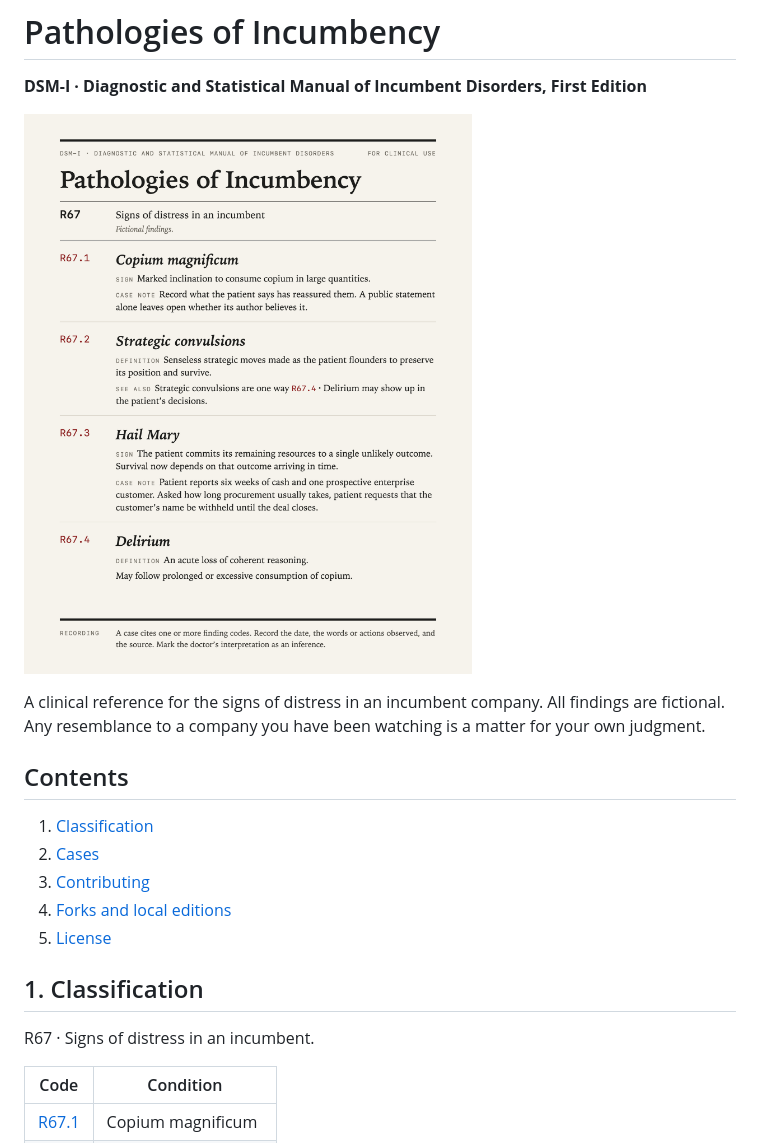
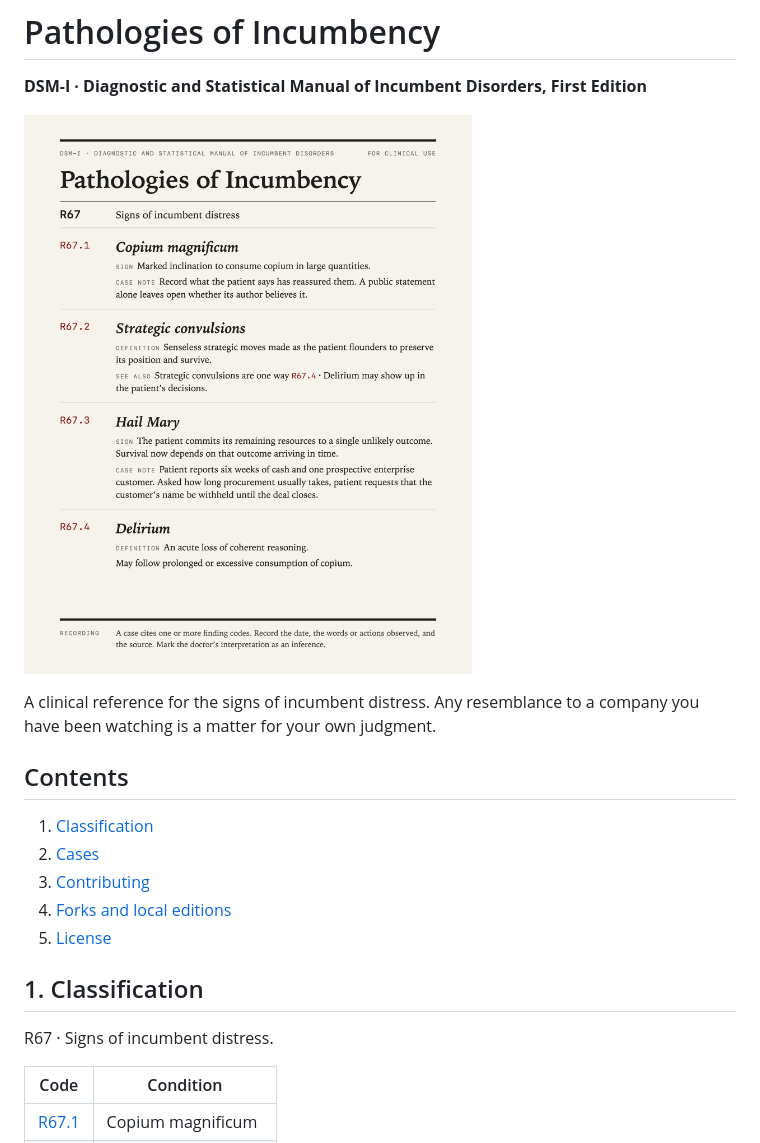
Before and after one commit to incumbentpathology/dcid-i, a Markdown page: README.md, the part around the change. Drawn GitHub-style; pictures changed too: cards/dsm-i.png.

Commit message:
docs: rename R67 to Signs of incumbent distress; drop the fictional-findings note

```diff
--- a/README.md
+++ b/README.md
@@ -4,7 +4,7 @@
 
 ![Pathologies of Incumbency](cards/dsm-i.png)
 
-A clinical reference for the signs of distress in an incumbent company. All findings are fictional. Any resemblance to a company you have been watching is a matter for your own judgment.
+A clinical reference for the signs of incumbent distress. Any resemblance to a company you have been watching is a matter for your own judgment.
 
 ## Contents
 
@@ -16,7 +16,7 @@ A clinical reference for the signs of distress in an incumbent company. All find
 
 ## 1. Classification
 
-R67 · Signs of distress in an incumbent.
+R67 · Signs of incumbent distress.
 
 | Code | Condition |
 |---|---|
```
Also changed, not shown: cards/R67.1.png, cards/R67.2.png, cards/R67.3.png, cards/R67.4.png.
